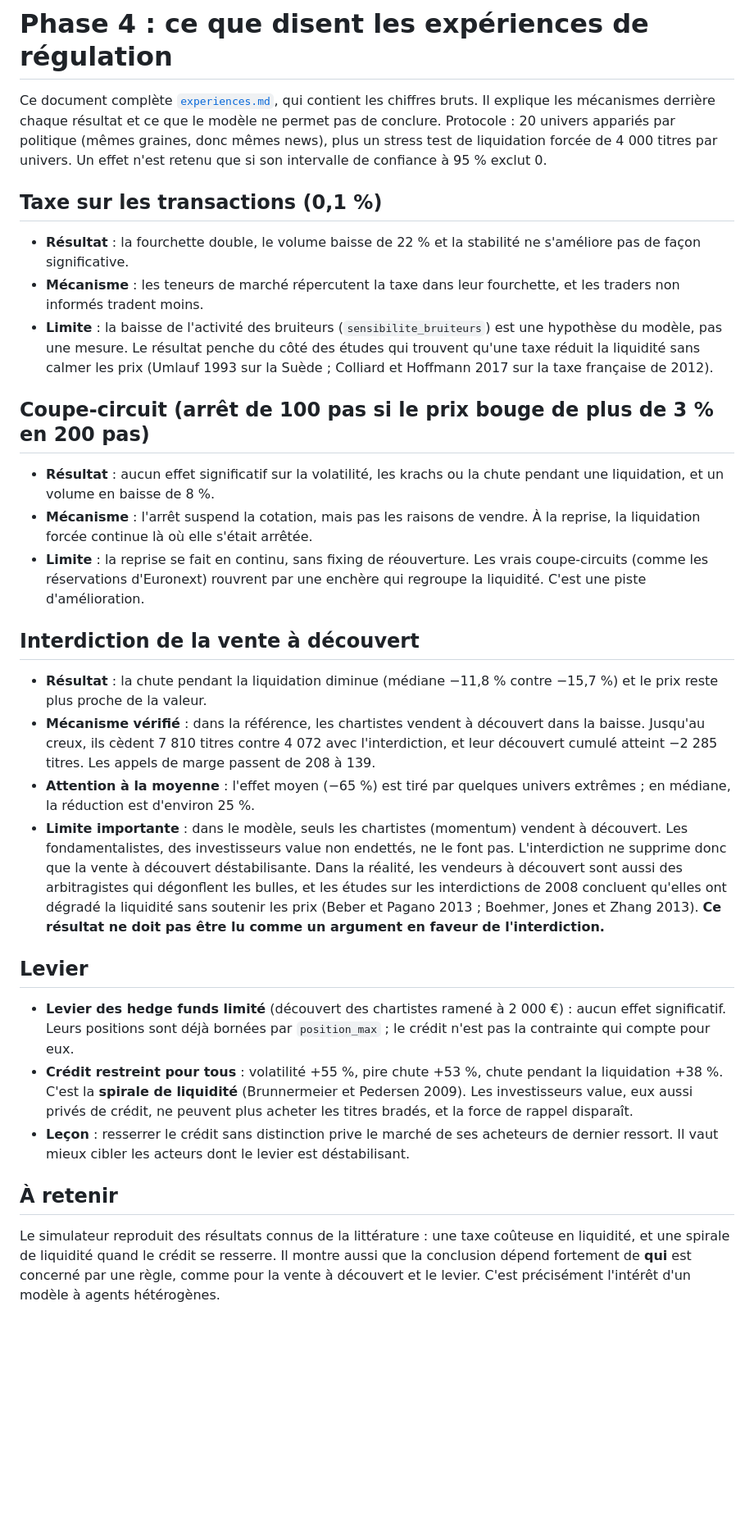
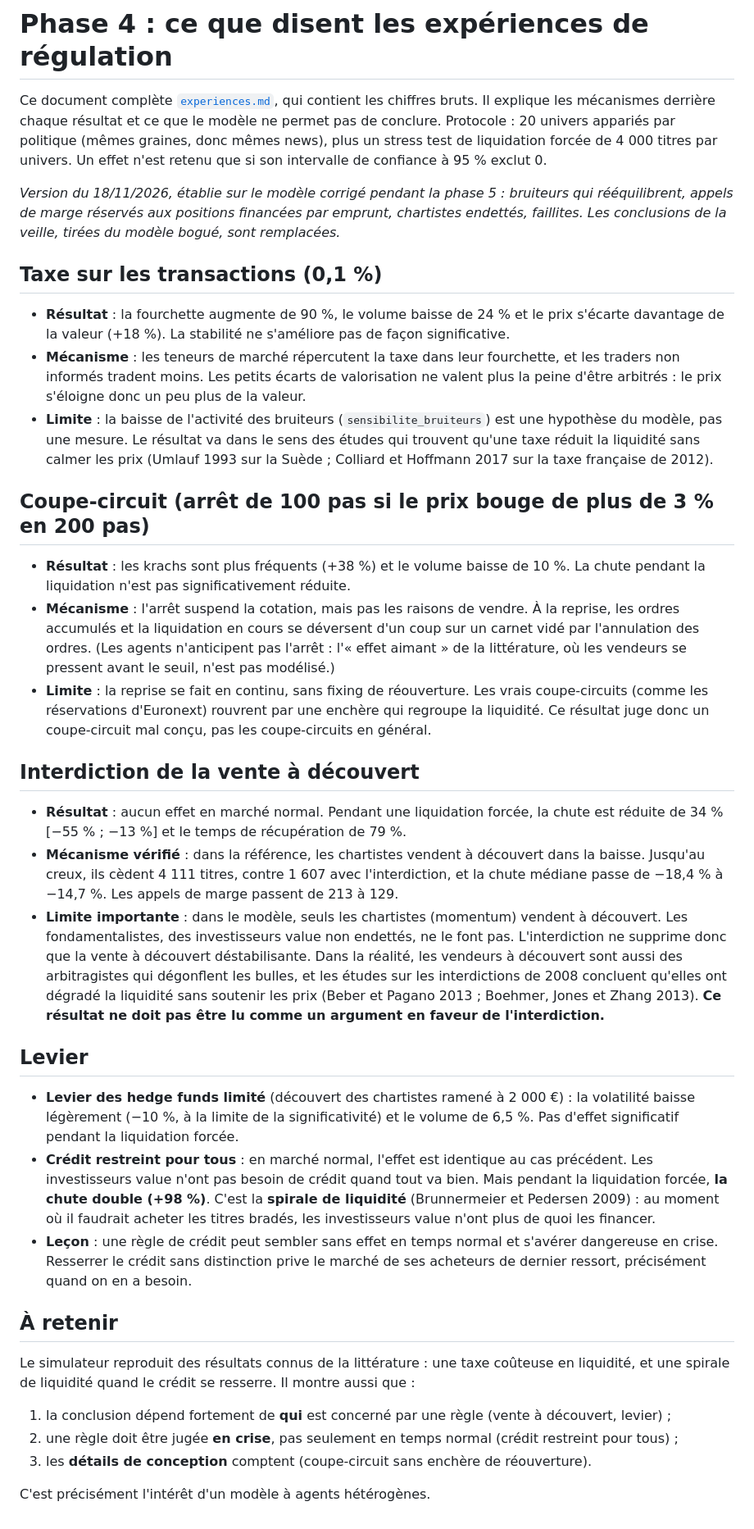
Before and after one commit to arthurchabanel-lang/finance, a Markdown page: docs/conclusions-phase4.md, the part around the change. Shown at 82% size. GitHub-like rendering; blank space fills up the shorter version.

```diff
--- a/docs/conclusions-phase4.md
+++ b/docs/conclusions-phase4.md
@@ -6,36 +6,41 @@ Protocole : 20 univers appariés par politique (mêmes graines, donc mêmes news
 test de liquidation forcée de 4 000 titres par univers. Un effet n'est retenu que si son
 intervalle de confiance à 95 % exclut 0.
 
+*Version du 18/11/2026, établie sur le modèle corrigé pendant la phase 5 : bruiteurs qui
+rééquilibrent, appels de marge réservés aux positions financées par emprunt, chartistes
+endettés, faillites. Les conclusions de la veille, tirées du modèle bogué, sont remplacées.*
+
 ## Taxe sur les transactions (0,1 %)
 
-- **Résultat** : la fourchette double, le volume baisse de 22 % et la stabilité ne
-  s'améliore pas de façon significative.
+- **Résultat** : la fourchette augmente de 90 %, le volume baisse de 24 % et le prix s'écarte
+  davantage de la valeur (+18 %). La stabilité ne s'améliore pas de façon significative.
 - **Mécanisme** : les teneurs de marché répercutent la taxe dans leur fourchette, et les
-  traders non informés tradent moins.
+  traders non informés tradent moins. Les petits écarts de valorisation ne valent plus la
+  peine d'être arbitrés : le prix s'éloigne donc un peu plus de la valeur.
 - **Limite** : la baisse de l'activité des bruiteurs (`sensibilite_bruiteurs`) est une
-  hypothèse du modèle, pas une mesure. Le résultat penche du côté des études qui trouvent
+  hypothèse du modèle, pas une mesure. Le résultat va dans le sens des études qui trouvent
   qu'une taxe réduit la liquidité sans calmer les prix (Umlauf 1993 sur la Suède ; Colliard et
   Hoffmann 2017 sur la taxe française de 2012).
 
 ## Coupe-circuit (arrêt de 100 pas si le prix bouge de plus de 3 % en 200 pas)
 
-- **Résultat** : aucun effet significatif sur la volatilité, les krachs ou la chute pendant
-  une liquidation, et un volume en baisse de 8 %.
-- **Mécanisme** : l'arrêt suspend la cotation, mais pas les raisons de vendre. À la reprise, la
-  liquidation forcée continue là où elle s'était arrêtée.
+- **Résultat** : les krachs sont plus fréquents (+38 %) et le volume baisse de 10 %. La chute
+  pendant la liquidation n'est pas significativement réduite.
+- **Mécanisme** : l'arrêt suspend la cotation, mais pas les raisons de vendre. À la reprise, les
+  ordres accumulés et la liquidation en cours se déversent d'un coup sur un carnet vidé par
+  l'annulation des ordres. (Les agents n'anticipent pas l'arrêt : l'« effet aimant » de la
+  littérature, où les vendeurs se pressent avant le seuil, n'est pas modélisé.)
 - **Limite** : la reprise se fait en continu, sans fixing de réouverture. Les vrais
   coupe-circuits (comme les réservations d'Euronext) rouvrent par une enchère qui regroupe la
-  liquidité. C'est une piste d'amélioration.
+  liquidité. Ce résultat juge donc un coupe-circuit mal conçu, pas les coupe-circuits en général.
 
 ## Interdiction de la vente à découvert
 
-- **Résultat** : la chute pendant la liquidation diminue (médiane −11,8 % contre −15,7 %) et le
-  prix reste plus proche de la valeur.
+- **Résultat** : aucun effet en marché normal. Pendant une liquidation forcée, la chute est
+  réduite de 34 % [−55 % ; −13 %] et le temps de récupération de 79 %.
 - **Mécanisme vérifié** : dans la référence, les chartistes vendent à découvert dans la baisse.
-  Jusqu'au creux, ils cèdent 7 810 titres contre 4 072 avec l'interdiction, et leur découvert
-  cumulé atteint −2 285 titres. Les appels de marge passent de 208 à 139.
-- **Attention à la moyenne** : l'effet moyen (−65 %) est tiré par quelques univers extrêmes ;
-  en médiane, la réduction est d'environ 25 %.
+  Jusqu'au creux, ils cèdent 4 111 titres, contre 1 607 avec l'interdiction, et la chute
+  médiane passe de −18,4 % à −14,7 %. Les appels de marge passent de 213 à 129.
 - **Limite importante** : dans le modèle, seuls les chartistes (momentum) vendent à découvert.
   Les fondamentalistes, des investisseurs value non endettés, ne le font pas. L'interdiction ne
   supprime donc que la vente à découvert déstabilisante. Dans la réalité, les vendeurs à
@@ -46,19 +51,25 @@ intervalle de confiance à 95 % exclut 0.
 
 ## Levier
 
-- **Levier des hedge funds limité** (découvert des chartistes ramené à 2 000 €) : aucun effet
-  significatif. Leurs positions sont déjà bornées par `position_max` ; le crédit n'est pas la
-  contrainte qui compte pour eux.
-- **Crédit restreint pour tous** : volatilité +55 %, pire chute +53 %, chute pendant la
-  liquidation +38 %. C'est la **spirale de liquidité** (Brunnermeier et Pedersen 2009). Les
-  investisseurs value, eux aussi privés de crédit, ne peuvent plus acheter les titres bradés,
-  et la force de rappel disparaît.
-- **Leçon** : resserrer le crédit sans distinction prive le marché de ses acheteurs de
-  dernier ressort. Il vaut mieux cibler les acteurs dont le levier est déstabilisant.
+- **Levier des hedge funds limité** (découvert des chartistes ramené à 2 000 €) : la volatilité
+  baisse légèrement (−10 %, à la limite de la significativité) et le volume de 6,5 %. Pas
+  d'effet significatif pendant la liquidation forcée.
+- **Crédit restreint pour tous** : en marché normal, l'effet est identique au cas précédent.
+  Les investisseurs value n'ont pas besoin de crédit quand tout va bien. Mais pendant la
+  liquidation forcée, **la chute double (+98 %)**. C'est la **spirale de liquidité**
+  (Brunnermeier et Pedersen 2009) : au moment où il faudrait acheter les titres bradés, les
+  investisseurs value n'ont plus de quoi les financer.
+- **Leçon** : une règle de crédit peut sembler sans effet en temps normal et s'avérer
+  dangereuse en crise. Resserrer le crédit sans distinction prive le marché de ses acheteurs
+  de dernier ressort, précisément quand on en a besoin.
 
 ## À retenir
 
 Le simulateur reproduit des résultats connus de la littérature : une taxe coûteuse en
-liquidité, et une spirale de liquidité quand le crédit se resserre. Il montre aussi que la
-conclusion dépend fortement de **qui** est concerné par une règle, comme pour la vente à
-découvert et le levier. C'est précisément l'intérêt d'un modèle à agents hétérogènes.
+liquidité, et une spirale de liquidité quand le crédit se resserre. Il montre aussi que :
+
+1. la conclusion dépend fortement de **qui** est concerné par une règle (vente à découvert, levier) ;
+2. une règle doit être jugée **en crise**, pas seulement en temps normal (crédit restreint pour tous) ;
+3. les **détails de conception** comptent (coupe-circuit sans enchère de réouverture).
+
+C'est précisément l'intérêt d'un modèle à agents hétérogènes.
```
Also changed, not shown: docs/apprentissage.md (added, +49 -0 lines), docs/experiences.md (+49 -49 lines), docs/validation.md (+12 -12 lines), docs/apprentissage.png (added), docs/experiences.png, docs/validation.png, 5 other files.
